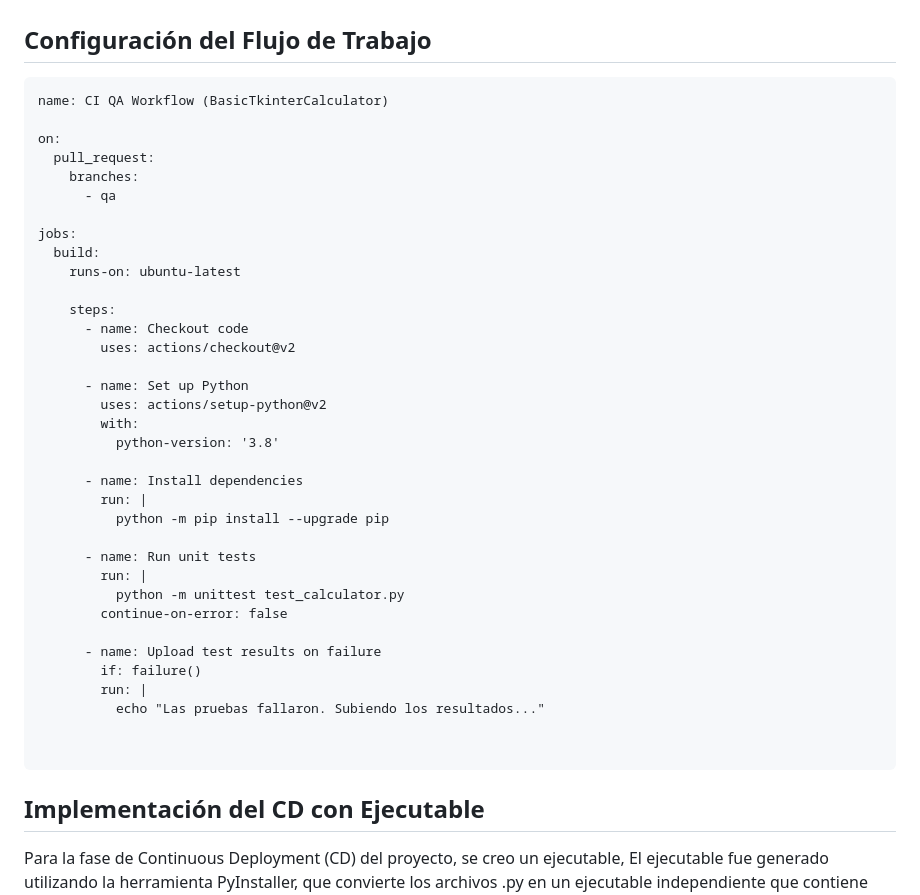
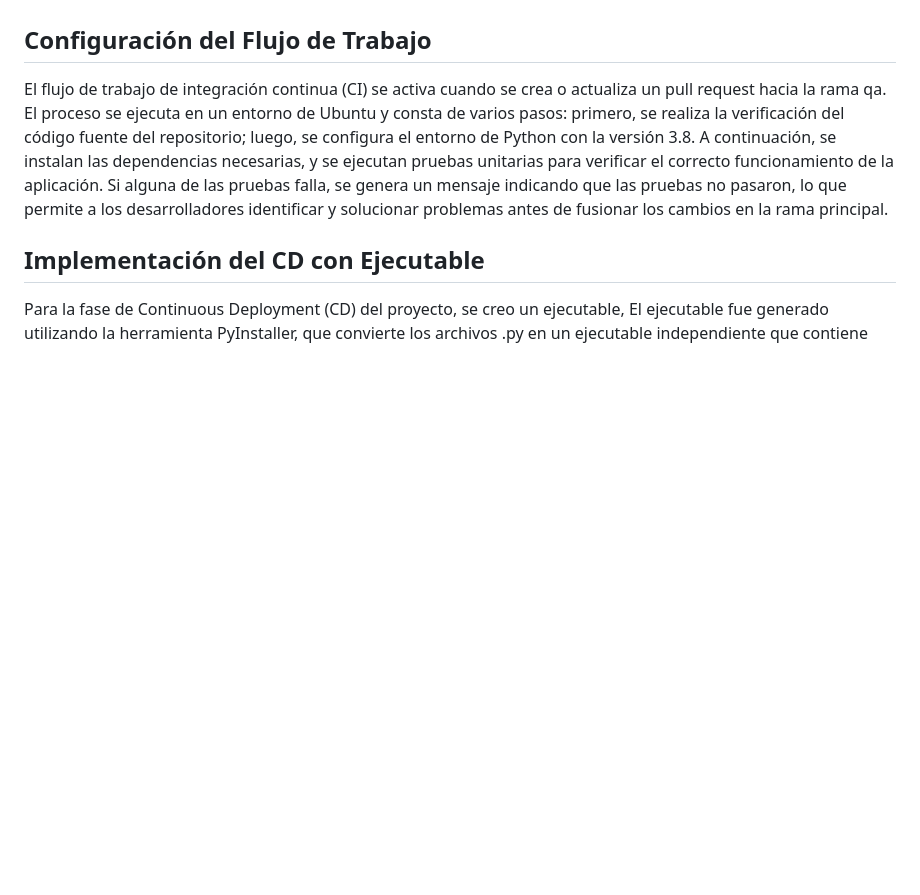
Before and after one commit to Rayfel2/BasicCalculator-Python-Flask-Tkinter, a Markdown page: README.md, the part around the change. Rendered like a GitHub page; blank space fills up the shorter version.

`````diff
--- a/README.md
+++ b/README.md
@@ -50,43 +50,7 @@ Ejecuta las pruebas unitarias para verificar la funcionalidad del código.
 Si las pruebas fallan, sube los resultados de las fallas.
 
 ## Configuración del Flujo de Trabajo
-````
-name: CI QA Workflow (BasicTkinterCalculator)
-
-on:
-  pull_request:
-    branches:
-      - qa
-
-jobs:
-  build:
-    runs-on: ubuntu-latest
-
-    steps:
-      - name: Checkout code
-        uses: actions/checkout@v2
-
-      - name: Set up Python
-        uses: actions/setup-python@v2
-        with:
-          python-version: '3.8'
-
-      - name: Install dependencies
-        run: |
-          python -m pip install --upgrade pip
-
-      - name: Run unit tests
-        run: |
-          python -m unittest test_calculator.py
-        continue-on-error: false
-
-      - name: Upload test results on failure
-        if: failure()
-        run: |
-          echo "Las pruebas fallaron. Subiendo los resultados..."
-
-
-````
+El flujo de trabajo de integración continua (CI) se activa cuando se crea o actualiza un pull request hacia la rama qa. El proceso se ejecuta en un entorno de Ubuntu y consta de varios pasos: primero, se realiza la verificación del código fuente del repositorio; luego, se configura el entorno de Python con la versión 3.8. A continuación, se instalan las dependencias necesarias, y se ejecutan pruebas unitarias para verificar el correcto funcionamiento de la aplicación. Si alguna de las pruebas falla, se genera un mensaje indicando que las pruebas no pasaron, lo que permite a los desarrolladores identificar y solucionar problemas antes de fusionar los cambios en la rama principal.
 
 ## Implementación del CD con Ejecutable
 Para la fase de Continuous Deployment (CD) del proyecto, se creo un ejecutable, El ejecutable fue generado utilizando la herramienta PyInstaller, que convierte los archivos .py en un ejecutable independiente que contiene todo lo necesario para ejecutar el programa. Esto elimina la necesidad de un intérprete de Python o dependencias externas en el sistema del usuario final.
`````
